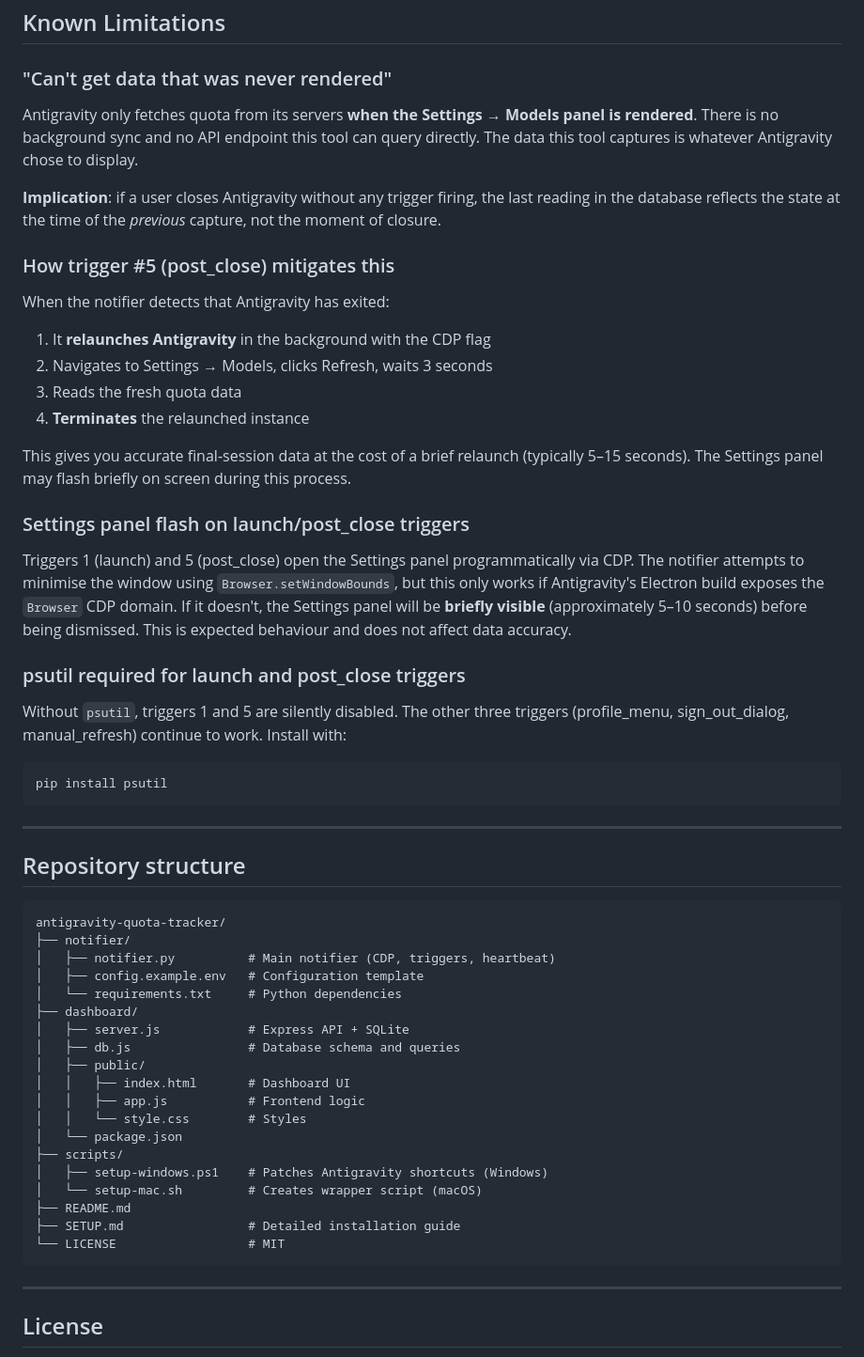
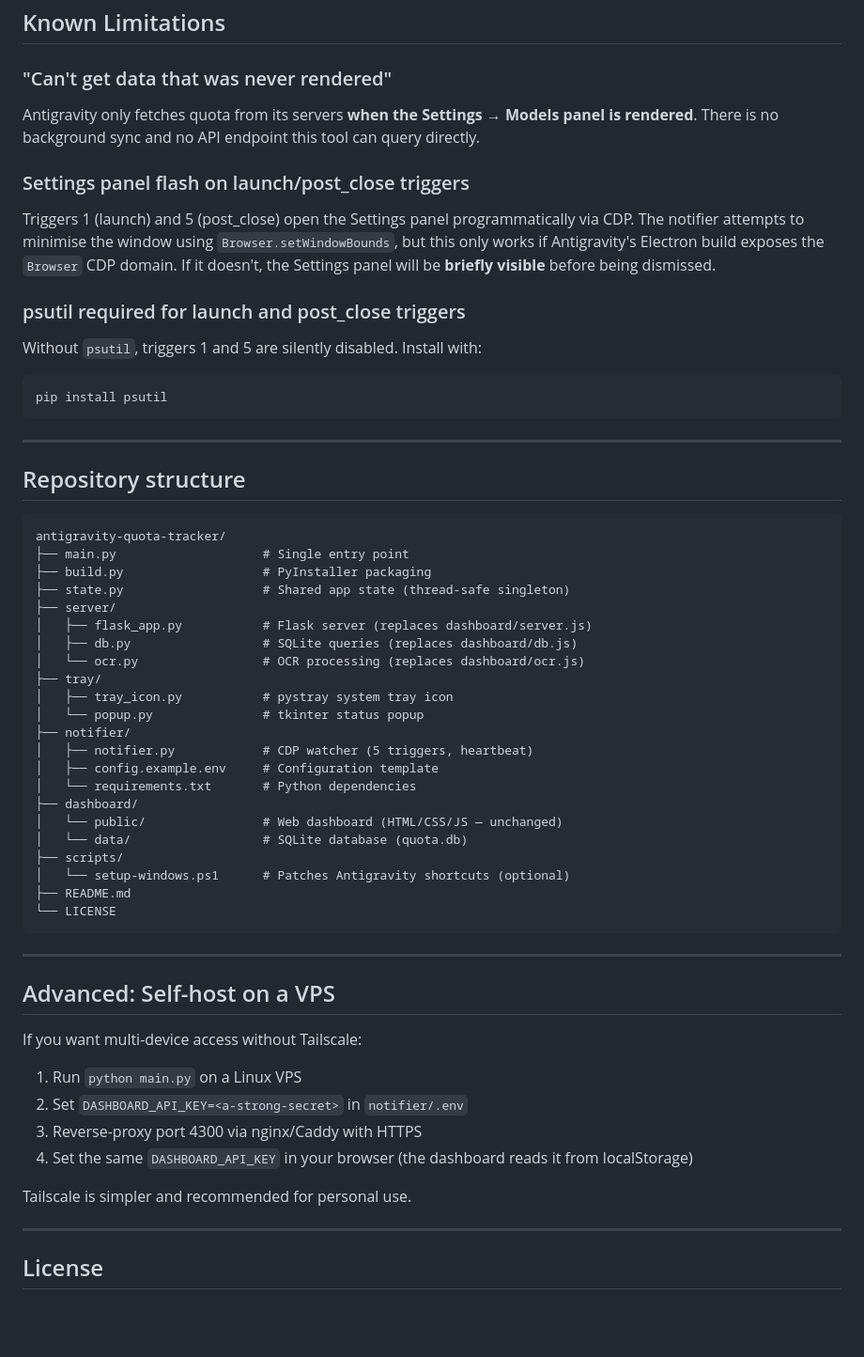
Before and after one commit to Abhishekog19/AntiOptimizeGravity, a Markdown page: README.md, the part around one of its changes. Shown at 94% size. GitHub-like rendering; blank space fills up the shorter version.

````diff
--- a/README.md
+++ b/README.md
@@ -149,27 +140,15 @@ The header shows a coloured dot reflecting notifier connectivity:
 
 ### "Can't get data that was never rendered"
 
-Antigravity only fetches quota from its servers **when the Settings → Models panel is rendered**. There is no background sync and no API endpoint this tool can query directly. The data this tool captures is whatever Antigravity chose to display.
-
-**Implication**: if a user closes Antigravity without any trigger firing, the last reading in the database reflects the state at the time of the *previous* capture, not the moment of closure.
-
-### How trigger #5 (post_close) mitigates this
-
-When the notifier detects that Antigravity has exited:
-1. It **relaunches Antigravity** in the background with the CDP flag
-2. Navigates to Settings → Models, clicks Refresh, waits 3 seconds
-3. Reads the fresh quota data
-4. **Terminates** the relaunched instance
-
-This gives you accurate final-session data at the cost of a brief relaunch (typically 5–15 seconds). The Settings panel may flash briefly on screen during this process.
+Antigravity only fetches quota from its servers **when the Settings → Models panel is rendered**. There is no background sync and no API endpoint this tool can query directly.
 
 ### Settings panel flash on launch/post_close triggers
 
-Triggers 1 (launch) and 5 (post_close) open the Settings panel programmatically via CDP. The notifier attempts to minimise the window using `Browser.setWindowBounds`, but this only works if Antigravity's Electron build exposes the `Browser` CDP domain. If it doesn't, the Settings panel will be **briefly visible** (approximately 5–10 seconds) before being dismissed. This is expected behaviour and does not affect data accuracy.
+Triggers 1 (launch) and 5 (post_close) open the Settings panel programmatically via CDP. The notifier attempts to minimise the window using `Browser.setWindowBounds`, but this only works if Antigravity's Electron build exposes the `Browser` CDP domain. If it doesn't, the Settings panel will be **briefly visible** before being dismissed.
 
 ### psutil required for launch and post_close triggers
 
-Without `psutil`, triggers 1 and 5 are silently disabled. The other three triggers (profile_menu, sign_out_dialog, manual_refresh) continue to work. Install with:
+Without `psutil`, triggers 1 and 5 are silently disabled. Install with:
 ```bash
 pip install psutil
 ```
@@ -180,25 +159,41 @@ pip install psutil
 
 ```
 antigravity-quota-tracker/
+├── main.py                    # Single entry point
+├── build.py                   # PyInstaller packaging
+├── state.py                   # Shared app state (thread-safe singleton)
+├── server/
+│   ├── flask_app.py           # Flask server (replaces dashboard/server.js)
+│   ├── db.py                  # SQLite queries (replaces dashboard/db.js)
+│   └── ocr.py                 # OCR processing (replaces dashboard/ocr.js)
+├── tray/
+│   ├── tray_icon.py           # pystray system tray icon
+│   └── popup.py               # tkinter status popup
 ├── notifier/
-│   ├── notifier.py          # Main notifier (CDP, triggers, heartbeat)
-│   ├── config.example.env   # Configuration template
-│   └── requirements.txt     # Python dependencies
+│   ├── notifier.py            # CDP watcher (5 triggers, heartbeat)
+│   ├── config.example.env     # Configuration template
+│   └── requirements.txt       # Python dependencies
 ├── dashboard/
-│   ├── server.js            # Express API + SQLite
-│   ├── db.js                # Database schema and queries
-│   ├── public/
-│   │   ├── index.html       # Dashboard UI
-│   │   ├── app.js           # Frontend logic
-│   │   └── style.css        # Styles
-│   └── package.json
+│   └── public/                # Web dashboard (HTML/CSS/JS — unchanged)
+│   └── data/                  # SQLite database (quota.db)
 ├── scripts/
-│   ├── setup-windows.ps1    # Patches Antigravity shortcuts (Windows)
-│   └── setup-mac.sh         # Creates wrapper script (macOS)
+│   └── setup-windows.ps1      # Patches Antigravity shortcuts (optional)
 ├── README.md
-├── SETUP.md                 # Detailed installation guide
-└── LICENSE                  # MIT
+└── LICENSE
 ```
+
+---
+
+## Advanced: Self-host on a VPS
+
+If you want multi-device access without Tailscale:
+
+1. Run `python main.py` on a Linux VPS
+2. Set `DASHBOARD_API_KEY=<a-strong-secret>` in `notifier/.env`
+3. Reverse-proxy port 4300 via nginx/Caddy with HTTPS
+4. Set the same `DASHBOARD_API_KEY` in your browser (the dashboard reads it from localStorage)
+
+Tailscale is simpler and recommended for personal use.
 
 ---
 
````
Also changed, not shown: other parts of README.md (+90 -99 lines).
